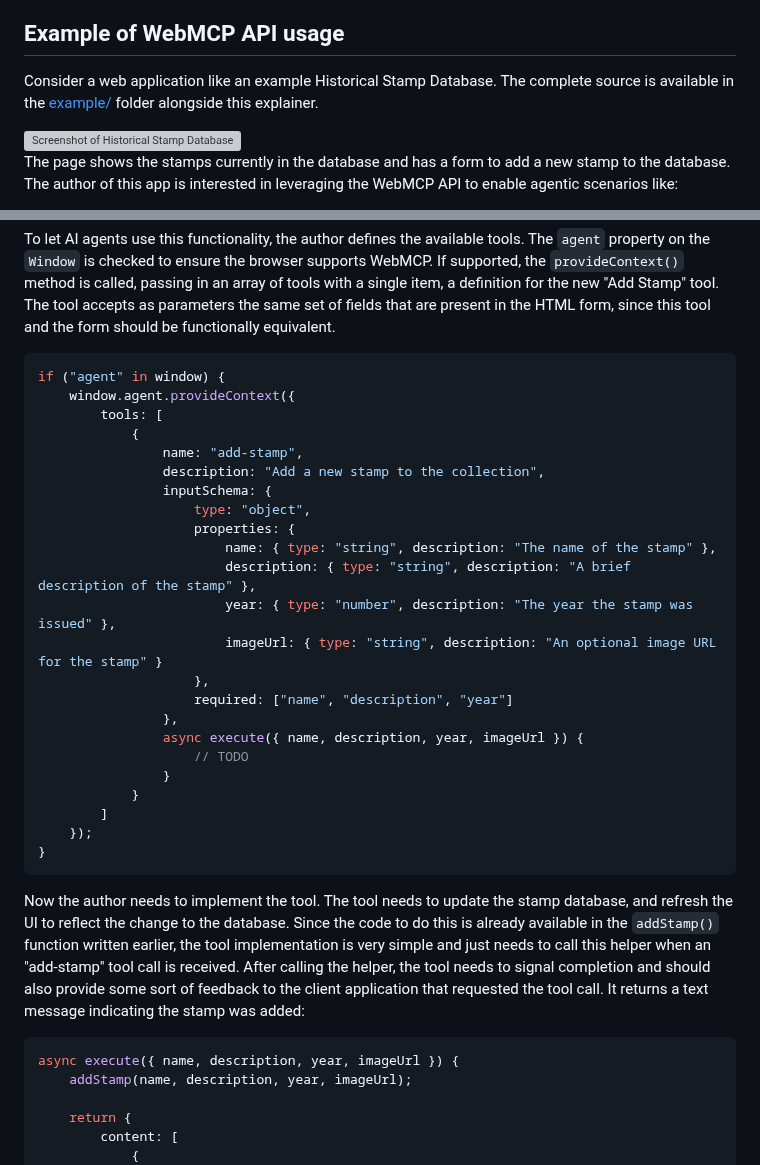
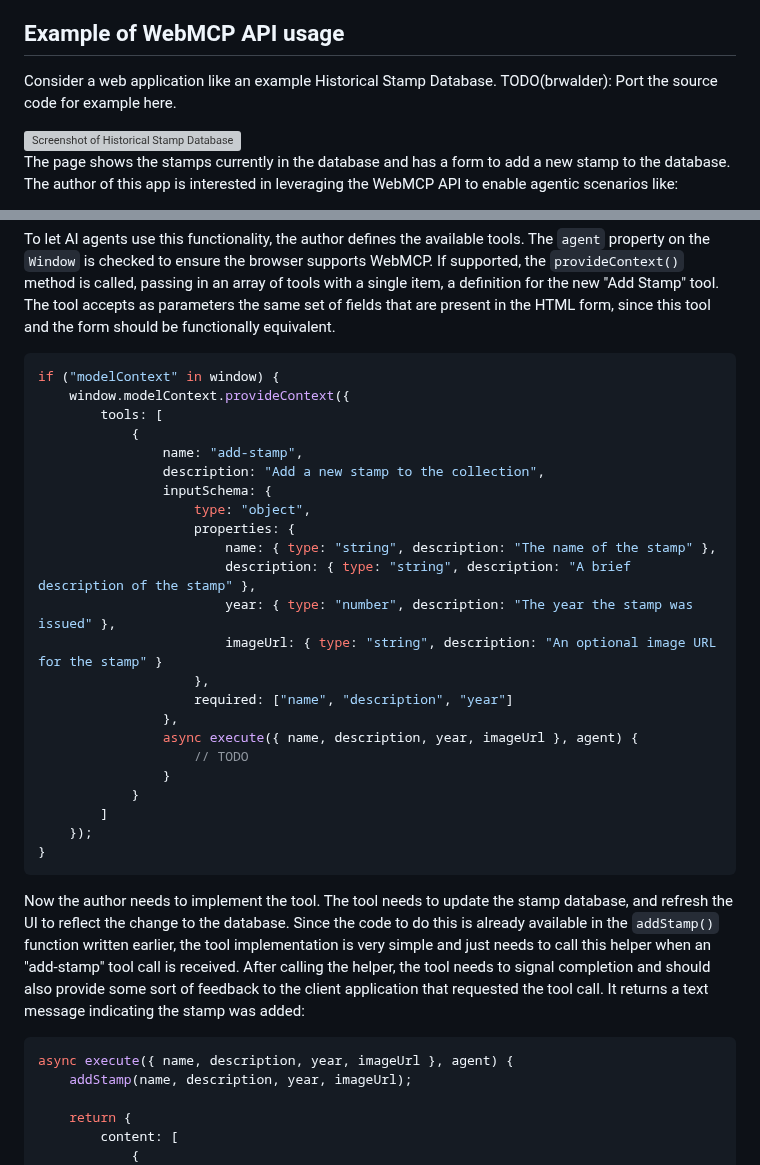
Before and after one commit to webmachinelearning/webmcp, a Markdown page: docs/proposal.md, 2 parts joined by grey strips. Rendered like a GitHub page; grey boxes are pictures that could not be loaded.

Commit message:
Update examples based on resolutions.

````diff
--- a/docs/proposal.md
+++ b/docs/proposal.md
@@ -197,7 +197,7 @@ A **hybrid** approach of both of the examples above should be considered as this
 
 ## Example of WebMCP API usage
 
-Consider a web application like an example Historical Stamp Database. The complete source is available in the [example/](./example/index.html) folder alongside this explainer.
+Consider a web application like an example Historical Stamp Database. TODO(brwalder): Port the source code for example here.
 
 <img src="../content/screenshot.png" alt="Screenshot of Historical Stamp Database" />
 
@@ -249,8 +249,8 @@ function addStamp(stampName, stampDescription, stampYear, stampImageUrl) {
 To let AI agents use this functionality, the author defines the available tools. The `agent` property on the `Window` is checked to ensure the browser supports WebMCP. If supported, the `provideContext()` method is called, passing in an array of tools with a single item, a definition for the new "Add Stamp" tool. The tool accepts as parameters the same set of fields that are present in the HTML form, since this tool and the form should be functionally equivalent.
 
 ```js
-if ("agent" in window) {
-    window.agent.provideContext({
+if ("modelContext" in window) {
+    window.modelContext.provideContext({
         tools: [
             {
                 name: "add-stamp",
@@ -265,7 +265,7 @@ if ("agent" in window) {
                     },
                     required: ["name", "description", "year"]
                 },
-                async execute({ name, description, year, imageUrl }) {
+                async execute({ name, description, year, imageUrl }, agent) {
                     // TODO
                 }
             }
@@ -277,7 +277,7 @@ if ("agent" in window) {
 Now the author needs to implement the tool. The tool needs to update the stamp database, and refresh the UI to reflect the change to the database. Since the code to do this is already available in the `addStamp()` function written earlier, the tool implementation is very simple and just needs to call this helper when an "add-stamp" tool call is received. After calling the helper, the tool needs to signal completion and should also provide some sort of feedback to the client application that requested the tool call. It returns a text message indicating the stamp was added:
 
 ```js
-async execute({ name, description, year, imageUrl }) {
+async execute({ name, description, year, imageUrl }, agent) {
     addStamp(name, description, year, imageUrl);
 
     return {
````
